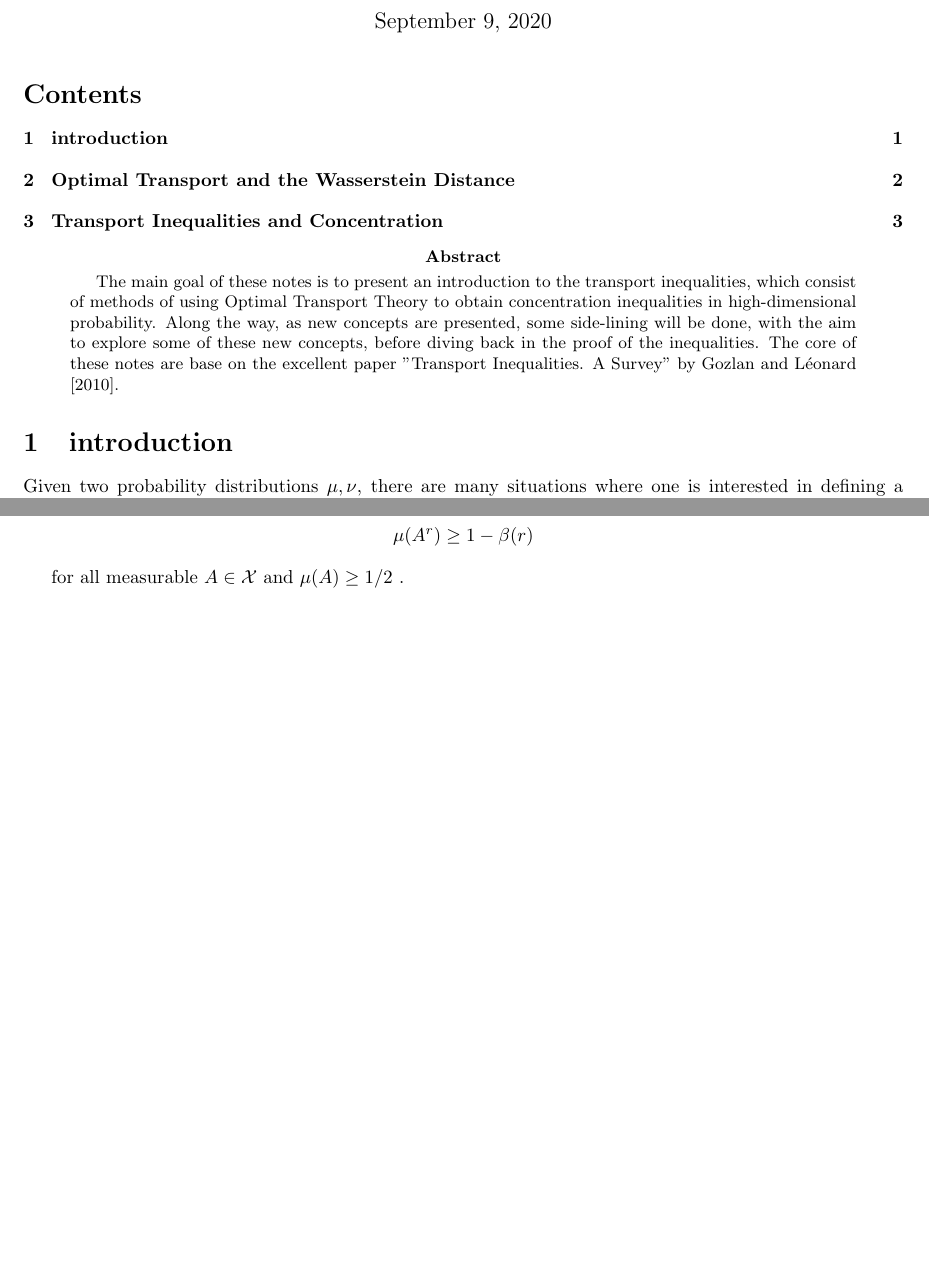
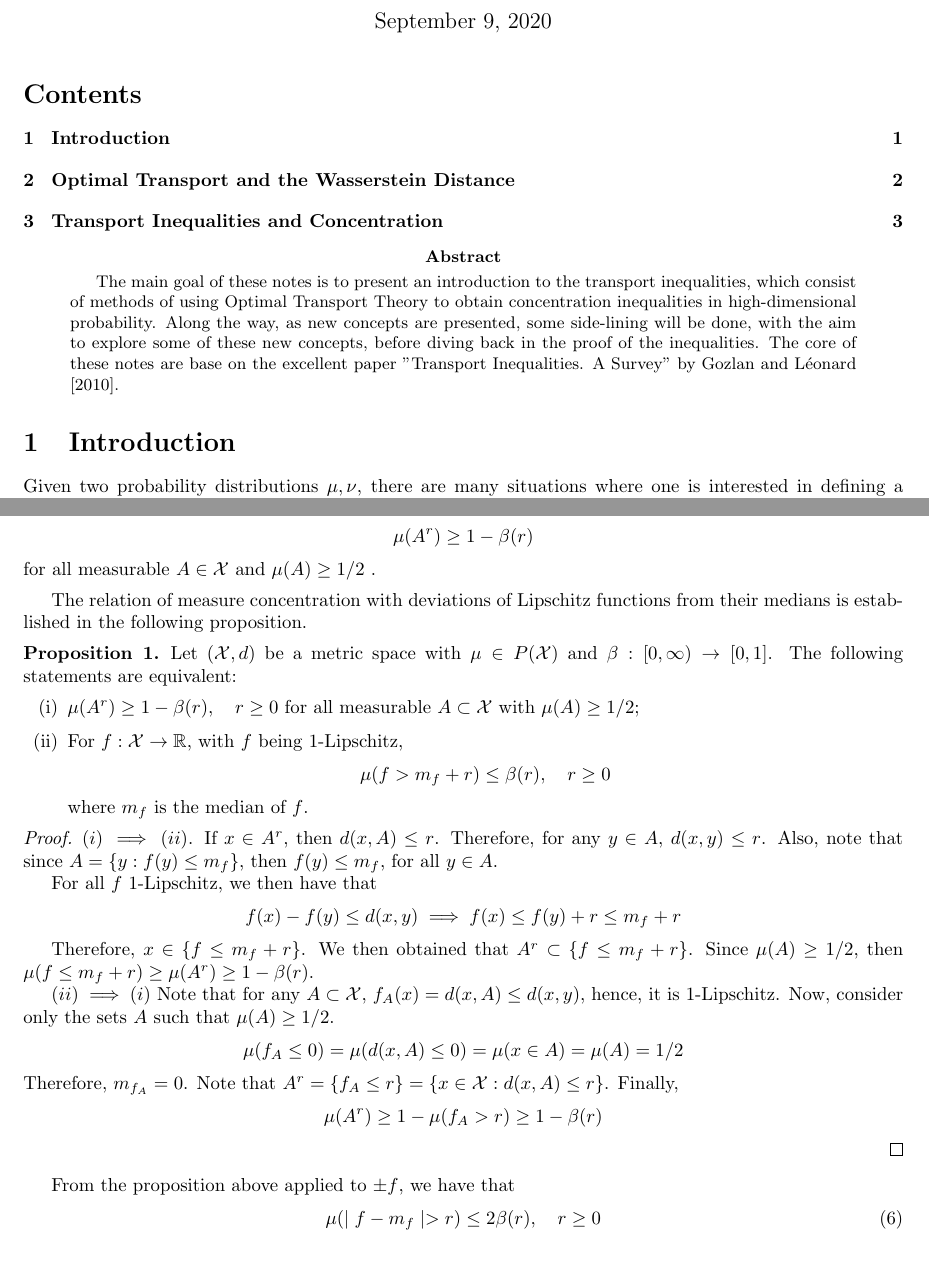
Before and after one commit to davibarreira/Probability_and_OT, a LaTeX paper (main.tex): two parts of pages 1 and 5 of 5 before the commit and two parts of pages 1 and 5 of 6 after it, joined at a grey line, cut so that both start at the same text, the shorter picture padded with empty space. Compiled offline with pdfLaTeX.

Commit message:
Proposition of concentration inequalities

```diff
--- a/main.tex
+++ b/main.tex
@@ -12,12 +12,14 @@
 \usepackage{bigints}
 \usepackage{glossaries}
 \usepackage{graphicx}
+\usepackage{enumerate}
 % \graphicspath{ {./images/} }
 
 \theoremstyle{definition}
 \newtheorem{definition}{Definition}[section]
 
 \newtheorem{theorem}{Theorem}
+\newtheorem{proposition}{Proposition}
 
 \newcounter{countCode}
 \lstnewenvironment{code} [1][caption=Ponme caption, label=default]{%
@@ -83,7 +85,7 @@ excellent paper "Transport Inequalities. A Survey" by \cite{gozlan2010transport}
 % 	Most of the content regarding transportation inequality is from
 % \end{itemize}
 
-\section{introduction}
+\section{Introduction}
 Given two probability distributions $\mu,\nu$, there are many situations
 where one is interested in defining a way of measuring the
 distance between them. The Wasserstein distance is a
@@ -387,8 +389,57 @@ concentration inequality with profile $\beta$ if,
 $$
 \mu(A^r) \geq 1 - \beta(r)
 $$
+for all measurable $A \in \mathcal X$ and $\mu(A) \geq 1/2$ .
 \end{definition}
-for all measurable $A \in \mathcal X$ and $\mu(A) \geq 1/2$ .
+
+The relation of measure concentration with deviations of Lipschitz functions
+from their medians is established in the following proposition.
+
+\begin{proposition}
+	Let $(\mathcal X, d)$ be a metric space with $\mu \in P(\mathcal X)$ and
+	$\beta: [0, \infty) \rightarrow [0,1]$. The following statements are equivalent:
+	\begin{enumerate}[(i)]
+		\item
+		$
+		\mu(A^r) \geq 1 - \beta(r), \quad r \geq 0
+		$ for all measurable $A \subset \mathcal X$ with $\mu(A) \geq 1/2$;
+		\item For $f:\mathcal X \rightarrow \mathbb R$, with $f$ being $1$-Lipschitz,
+		$$
+		\mu(f > m_f + r) \leq \beta(r), \quad r \geq 0
+		$$
+		where $m_f$ is the median of $f$.
+	\end{enumerate}
+\begin{proof}
+	$(i) \implies (ii)$. If $x \in A^r$, then $d(x,A) \leq r$. Therefore, for any
+	$y \in A$, $d(x,y) \leq r$. Also, note that since $A = \{y: f(y) \leq m_f\}$,
+	then $f(y) \leq m_f$, for all $y \in A$.
+
+	For all $f$ 1-Lipschitz, we then have that
+	$$
+	f(x) - f(y) \leq d(x,y) \implies f(x) \leq f(y) + r \leq m_f + r
+	$$
+
+	Therefore, $x \in \{f \leq m_f + r\}$. We then obtained that
+	$A^r \subset \{ f \leq m_f + r\}$. Since $\mu(A) \geq 1/2$, then
+	$\mu(f \leq m_f + r) \geq \mu(A^r) \geq 1 - \beta(r)$.
+
+	$(ii) \implies (i)$ Note that for any $A \subset \mathcal X$, $f_A(x) = d(x,A) \leq
+	d(x,y)$, hence, it is 1-Lipschitz. Now, consider only the sets $A$ such that
+	$\mu(A) \geq 1/2$.
+	$$
+	\mu(f_A \leq 0) = \mu(d(x,A) \leq 0) = \mu(x \in A) = \mu(A) = 1/2
+	$$
+	Therefore, $m_{f_A} = 0$. Note that
+	$A^r = \{ f_A \leq r\} = \{x \in \mathcal X: d(x,A) \leq r\}$. Finally,
+	$$\mu(A^r) \geq 1 - \mu(f_A > r) \geq 1 - \beta(r)$$
+
+\end{proof}
+\end{proposition}
+
+From the proposition above applied to $\pm f$, we have that
+\begin{equation}
+	\mu(\mid f - m_f \mid > r) \leq 2\beta(r), \quad r\geq 0
+\end{equation}
 % section  (end)
 
 % \section*{References}
```
Also changed, not shown: main.pdf, 6 other files.
